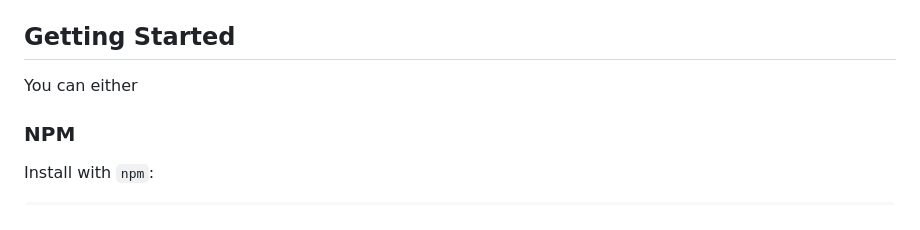
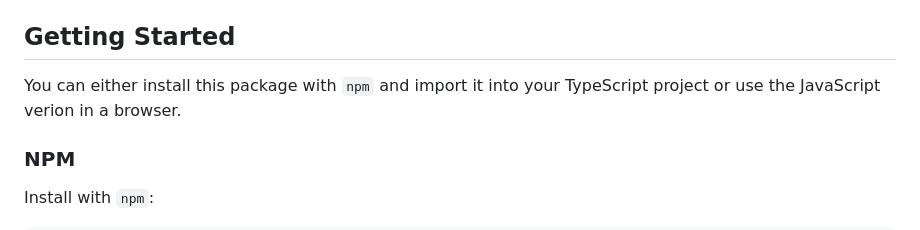
Before and after one commit to marcantondahmen/sortable-tree, a Markdown page: README.md, the part around the change. GitHub-like rendering.

Commit message:
docs: fix readme

```diff
--- a/README.md
+++ b/README.md
@@ -32,7 +32,7 @@ Easily create *drag-and-drop*, *sortable* and *collapsable* trees &mdash; vanill
 
 ## Getting Started
 
-You can either
+You can either install this package with `npm` and import it into your TypeScript project or use the JavaScript verion in a browser.
 ### NPM
 
 Install with `npm`:
```
